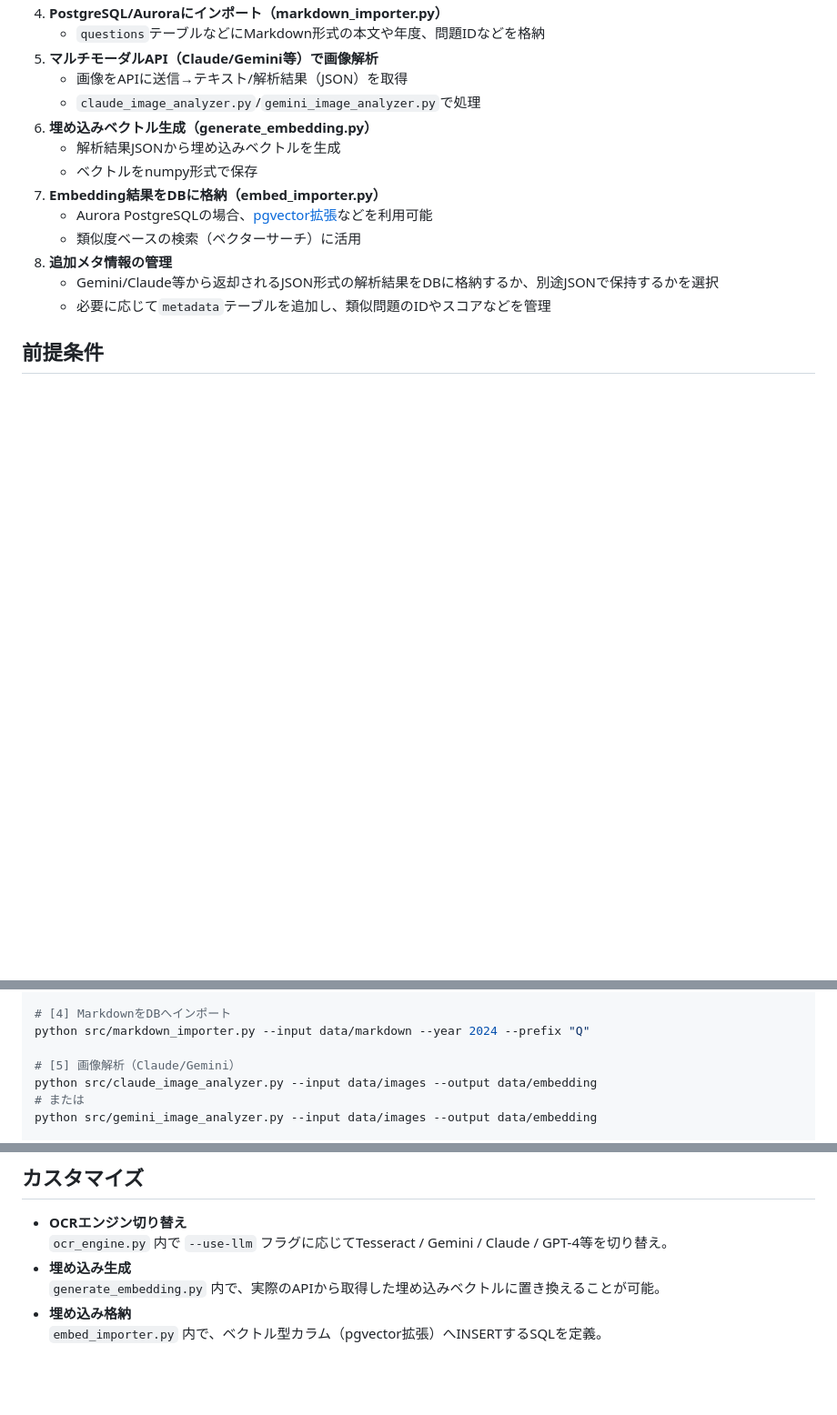
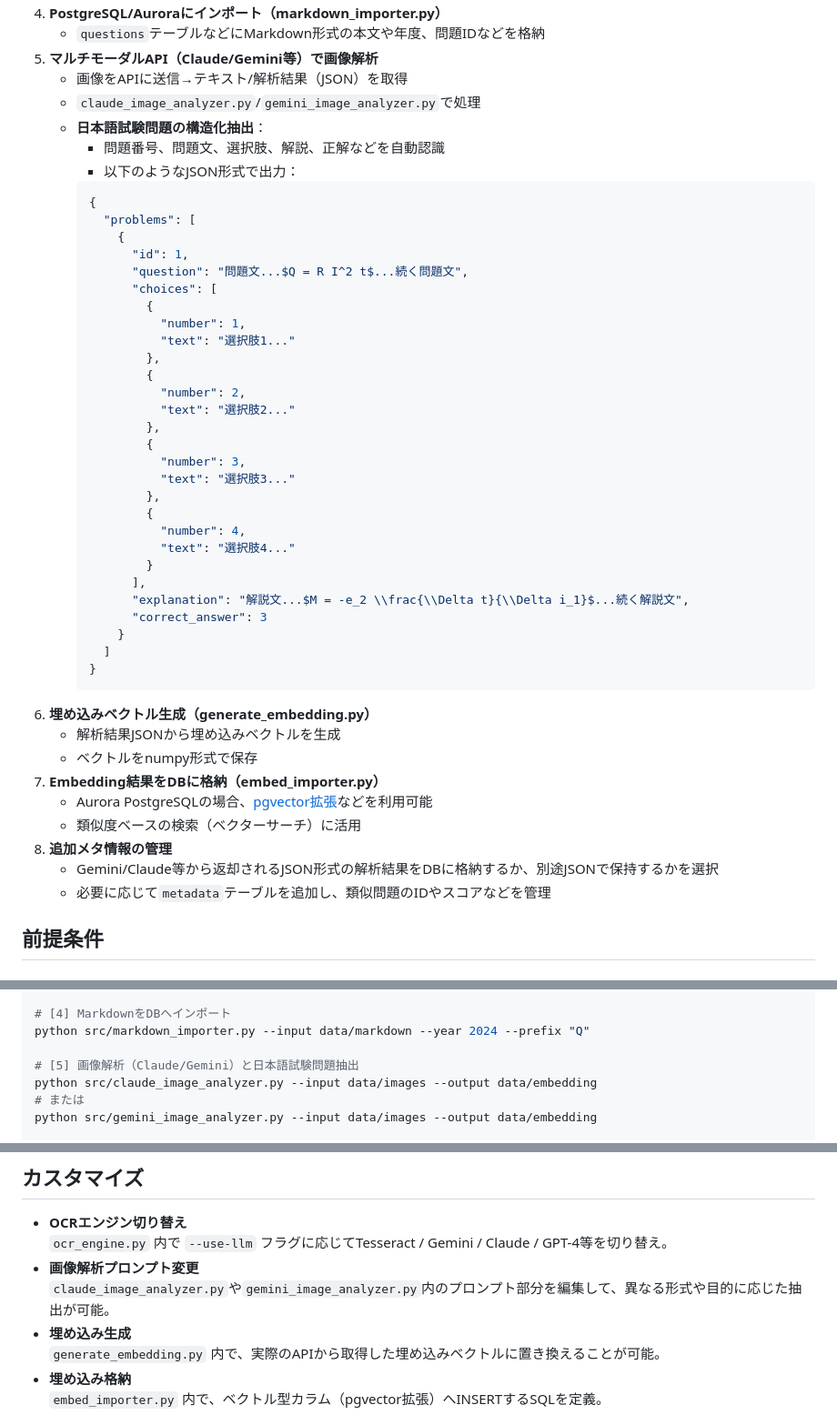
Before and after one commit to kento-nakai-ai/ocr, a Markdown page: README.md, 3 parts joined by grey strips. Shown: that part at 91% size. Rendered like a GitHub page; blank space fills up the shorter version.

````diff
--- a/README.md
+++ b/README.md
@@ -27,6 +28,39 @@
 5. **マルチモーダルAPI（Claude/Gemini等）で画像解析**
    - 画像をAPIに送信→テキスト/解析結果（JSON）を取得
    - `claude_image_analyzer.py`/`gemini_image_analyzer.py`で処理
+   - **日本語試験問題の構造化抽出**：
+     - 問題番号、問題文、選択肢、解説、正解などを自動認識
+     - 以下のようなJSON形式で出力：
+     ```json
+     {
+       "problems": [
+         {
+           "id": 1,
+           "question": "問題文...$Q = R I^2 t$...続く問題文",
+           "choices": [
+             {
+               "number": 1,
+               "text": "選択肢1..."
+             },
+             {
+               "number": 2,
+               "text": "選択肢2..."
+             },
+             {
+               "number": 3,
+               "text": "選択肢3..."
+             },
+             {
+               "number": 4,
+               "text": "選択肢4..."
+             }
+           ],
+           "explanation": "解説文...$M = -e_2 \\frac{\\Delta t}{\\Delta i_1}$...続く解説文",
+           "correct_answer": 3
+         }
+       ]
+     }
+     ```
 6. **埋め込みベクトル生成（generate_embedding.py）**
    - 解析結果JSONから埋め込みベクトルを生成
    - ベクトルをnumpy形式で保存
@@ -251,7 +318,7 @@ python src/ocr_to_markdown.py data/ocr data/markdown --image-base-path "../image
 # [4] MarkdownをDBへインポート
 python src/markdown_importer.py --input data/markdown --year 2024 --prefix "Q"
 
-# [5] 画像解析（Claude/Gemini）
+# [5] 画像解析（Claude/Gemini）と日本語試験問題抽出
 python src/claude_image_analyzer.py --input data/images --output data/embedding
 # または
 python src/gemini_image_analyzer.py --input data/images --output data/embedding
@@ -309,6 +427,8 @@ SELECT id,
 
 - **OCRエンジン切り替え**
   `ocr_engine.py` 内で `--use-llm` フラグに応じてTesseract / Gemini / Claude / GPT-4等を切り替え。
+- **画像解析プロンプト変更**
+  `claude_image_analyzer.py`や`gemini_image_analyzer.py`内のプロンプト部分を編集して、異なる形式や目的に応じた抽出が可能。
 - **埋め込み生成**
   `generate_embedding.py` 内で、実際のAPIから取得した埋め込みベクトルに置き換えることが可能。
 - **埋め込み格納**
````
Also changed, not shown: other parts of README.md (+89 -1 lines).
